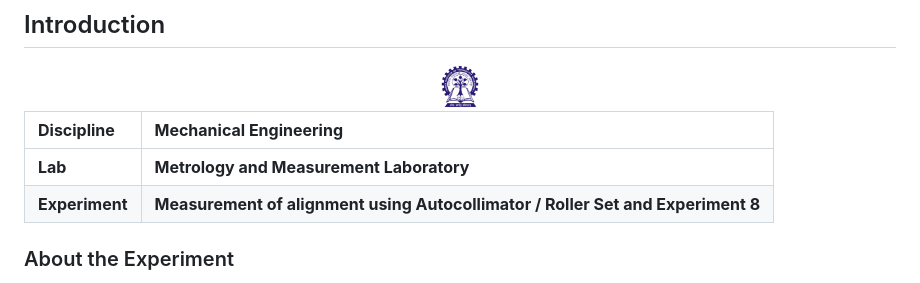
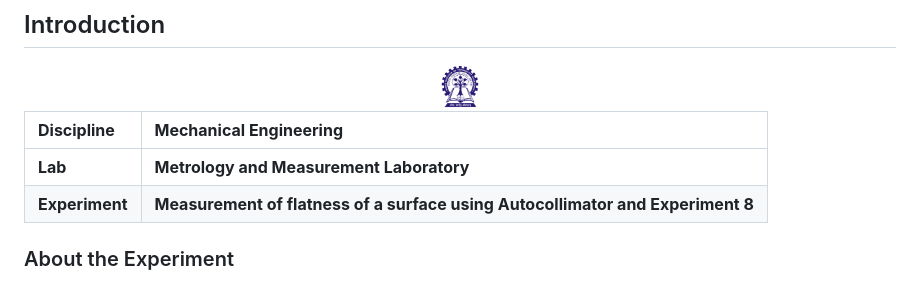
Before and after one commit to virtual-labs/exp-measurement-of-alignment-using-autocollimator-iitkgp, a Markdown page: README.md, the part around the change. Rendered like a GitHub page.

```diff
--- a/README.md
+++ b/README.md
@@ -7,7 +7,7 @@
 <b>Discipline | <b> Mechanical Engineering
 :--|:--|
 <b> Lab | <b>Metrology and Measurement Laboratory
-<b> Experiment|     <b>Measurement of alignment using Autocollimator / Roller Set and Experiment 8
+<b> Experiment|     <b>Measurement of flatness of a surface using Autocollimator and Experiment 8
 
 
 ### About the Experiment
```
Also changed, not shown: experiment/procedure.md (+1 -1 lines), experiment/theory.md (+1 -1 lines), experiment/images/conn.png, experiment/images/figure4.png (deleted), experiment/images/simu.png (deleted), 5 other files.
